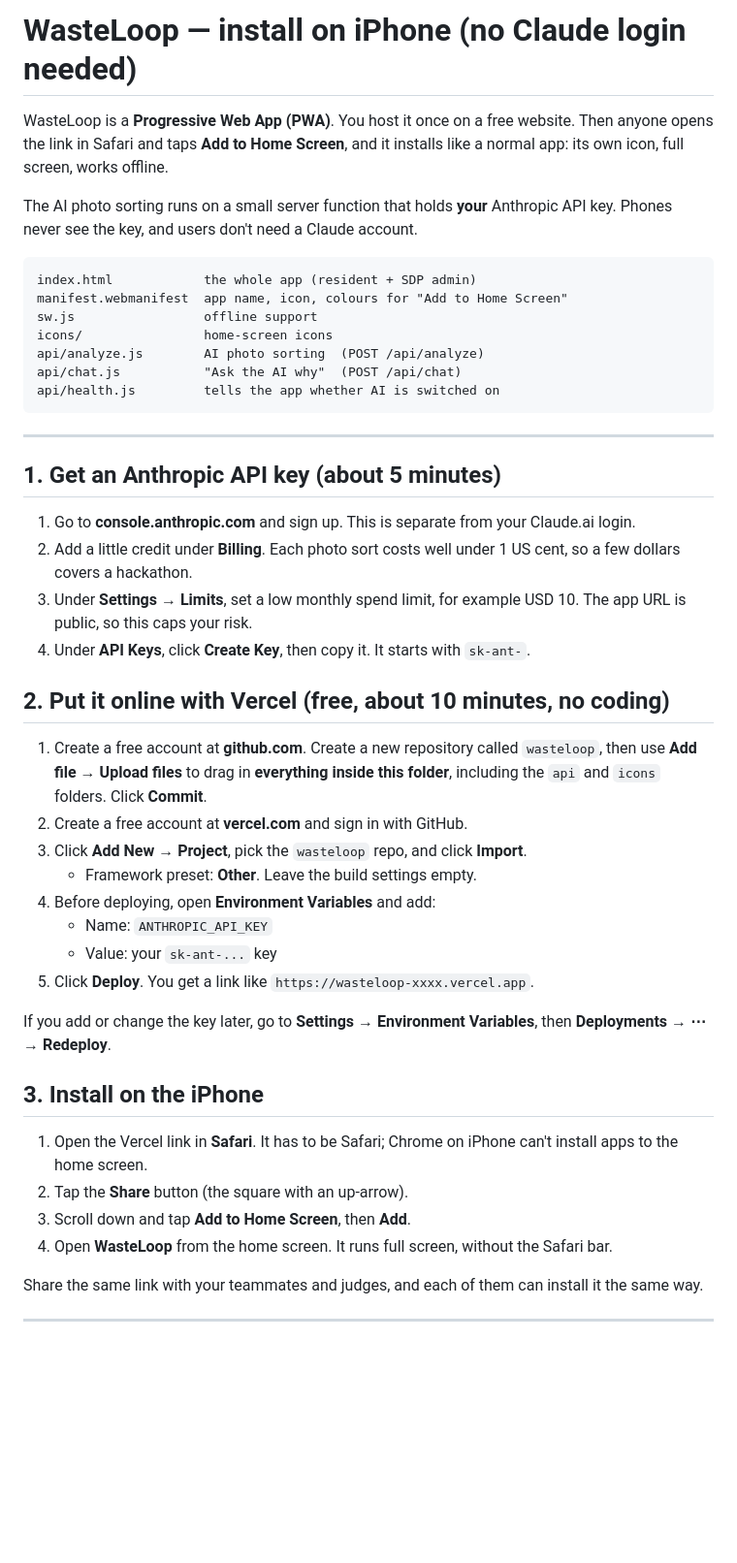
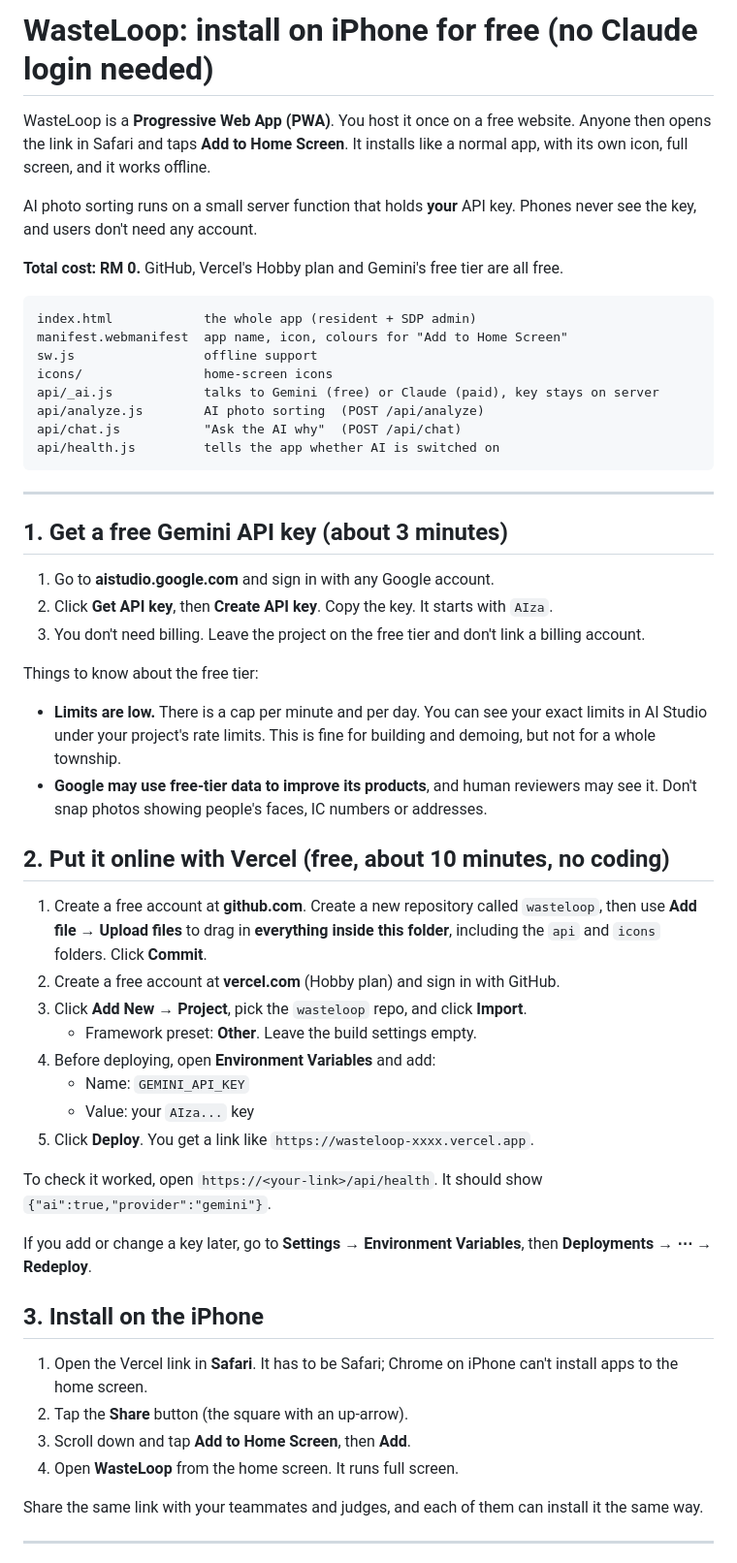
Before and after one commit to Apitoby/WasteLoop, a Markdown page: README.md, the part around one of its changes. Shown at 97% size. GitHub-like rendering; blank space fills up the shorter version.

````diff
--- a/README.md
+++ b/README.md
@@ -1,14 +1,17 @@
-# WasteLoop — install on iPhone (no Claude login needed)
+# WasteLoop: install on iPhone for free (no Claude login needed)
 
-WasteLoop is a **Progressive Web App (PWA)**. You host it once on a free website. Then anyone opens the link in Safari and taps **Add to Home Screen**, and it installs like a normal app: its own icon, full screen, works offline.
+WasteLoop is a **Progressive Web App (PWA)**. You host it once on a free website. Anyone then opens the link in Safari and taps **Add to Home Screen**. It installs like a normal app, with its own icon, full screen, and it works offline.
 
-The AI photo sorting runs on a small server function that holds **your** Anthropic API key. Phones never see the key, and users don't need a Claude account.
+AI photo sorting runs on a small server function that holds **your** API key. Phones never see the key, and users don't need any account.
+
+**Total cost: RM 0.** GitHub, Vercel's Hobby plan and Gemini's free tier are all free.
 
 ```
 index.html            the whole app (resident + SDP admin)
 manifest.webmanifest  app name, icon, colours for "Add to Home Screen"
 sw.js                 offline support
 icons/                home-screen icons
+api/_ai.js            talks to Gemini (free) or Claude (paid), key stays on server
 api/analyze.js        AI photo sorting  (POST /api/analyze)
 api/chat.js           "Ask the AI why"  (POST /api/chat)
 api/health.js         tells the app whether AI is switched on
@@ -16,32 +19,37 @@ api/health.js         tells the app whether AI is switched on
 
 ---
 
-## 1. Get an Anthropic API key (about 5 minutes)
+## 1. Get a free Gemini API key (about 3 minutes)
 
-1. Go to **console.anthropic.com** and sign up. This is separate from your Claude.ai login.
-2. Add a little credit under **Billing**. Each photo sort costs well under 1 US cent, so a few dollars covers a hackathon.
-3. Under **Settings → Limits**, set a low monthly spend limit, for example USD 10. The app URL is public, so this caps your risk.
-4. Under **API Keys**, click **Create Key**, then copy it. It starts with `sk-ant-`.
+1. Go to **aistudio.google.com** and sign in with any Google account.
+2. Click **Get API key**, then **Create API key**. Copy the key. It starts with `AIza`.
+3. You don't need billing. Leave the project on the free tier and don't link a billing account.
+
+Things to know about the free tier:
+- **Limits are low.** There is a cap per minute and per day. You can see your exact limits in AI Studio under your project's rate limits. This is fine for building and demoing, but not for a whole township.
+- **Google may use free-tier data to improve its products**, and human reviewers may see it. Don't snap photos showing people's faces, IC numbers or addresses.
 
 ## 2. Put it online with Vercel (free, about 10 minutes, no coding)
 
 1. Create a free account at **github.com**. Create a new repository called `wasteloop`, then use **Add file → Upload files** to drag in **everything inside this folder**, including the `api` and `icons` folders. Click **Commit**.
-2. Create a free account at **vercel.com** and sign in with GitHub.
+2. Create a free account at **vercel.com** (Hobby plan) and sign in with GitHub.
 3. Click **Add New → Project**, pick the `wasteloop` repo, and click **Import**.
    - Framework preset: **Other**. Leave the build settings empty.
 4. Before deploying, open **Environment Variables** and add:
-   - Name: `ANTHROPIC_API_KEY`
-   - Value: your `sk-ant-...` key
+   - Name: `GEMINI_API_KEY`
+   - Value: your `AIza...` key
 5. Click **Deploy**. You get a link like `https://wasteloop-xxxx.vercel.app`.
 
-If you add or change the key later, go to **Settings → Environment Variables**, then **Deployments → ⋯ → Redeploy**.
+To check it worked, open `https://<your-link>/api/health`. It should show `{"ai":true,"provider":"gemini"}`.
+
+If you add or change a key later, go to **Settings → Environment Variables**, then **Deployments → ⋯ → Redeploy**.
 
 ## 3. Install on the iPhone
 
 1. Open the Vercel link in **Safari**. It has to be Safari; Chrome on iPhone can't install apps to the home screen.
 2. Tap the **Share** button (the square with an up-arrow).
 3. Scroll down and tap **Add to Home Screen**, then **Add**.
-4. Open **WasteLoop** from the home screen. It runs full screen, without the Safari bar.
+4. Open **WasteLoop** from the home screen. It runs full screen.
 
 Share the same link with your teammates and judges, and each of them can install it the same way.
 
````
Also changed, not shown: other parts of README.md (+18 -7 lines).
